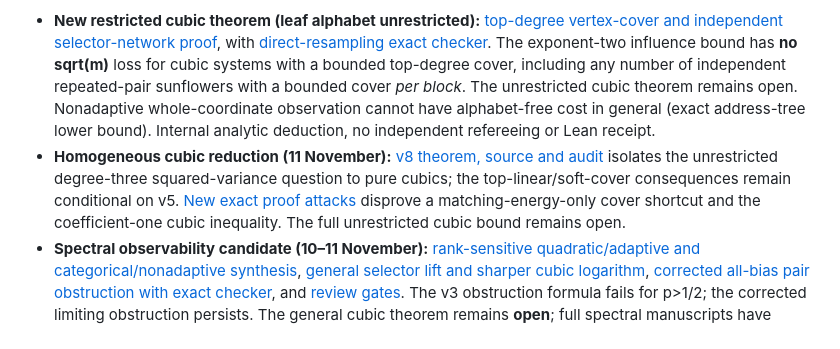
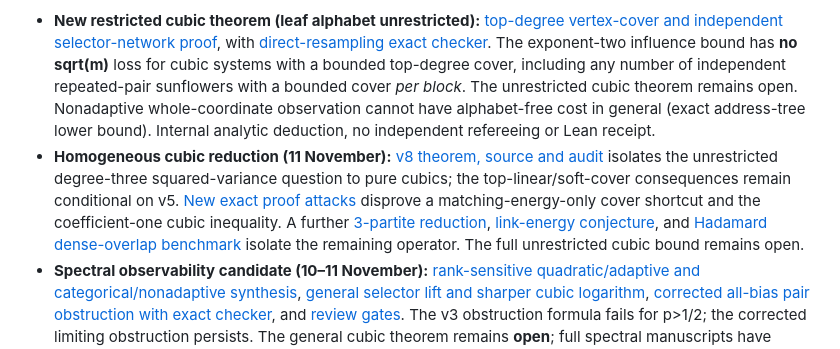
Before and after one commit to d3lefts/d3lefts, a Markdown page: research/nightfall/README.md, the part around the change. Drawn GitHub-style.

Commit message:
Research index: link tripartite reduction and Hadamard countermodel

```diff
--- a/research/nightfall/README.md
+++ b/research/nightfall/README.md
@@ -12,7 +12,7 @@ The research program uses representation changes, independent verification, proo
 The active public [research library](https://d3lefts.github.io/d3lefts/research.html) contains **40 curated records and 11 source-scoped Proof Passports**, distinct from the site's five internally designated finite/bounded findings. The earlier 30/32/33-record sections below are dated historical development notes; their counts and status descriptions should **not** be treated as the present state.
 
 - **New restricted cubic theorem (leaf alphabet unrestricted):** [top-degree vertex-cover and independent selector-network proof](2026-11-cubic-leaf-alphabet-free/PROOF_NOTE.md), with [direct-resampling exact checker](2026-11-cubic-leaf-alphabet-free/check_leaf_free_exact.py). The exponent-two influence bound has **no sqrt(m)** loss for cubic systems with a bounded top-degree cover, including any number of independent repeated-pair sunflowers with a bounded cover *per block*. The unrestricted cubic theorem remains open. Nonadaptive whole-coordinate observation cannot have alphabet-free cost in general (exact address-tree lower bound). Internal analytic deduction, no independent refereeing or Lean receipt.
-- **Homogeneous cubic reduction (11 November):** [v8 theorem, source and audit](../new-moon/spectral-observability/homogeneous-cubic-v8/README.md) isolates the unrestricted degree-three squared-variance question to pure cubics; the top-linear/soft-cover consequences remain conditional on v5. [New exact proof attacks](../new-moon/spectral-observability/homogeneous-cubic-v8/PROOF_ATTACK.md) disprove a matching-energy-only cover shortcut and the coefficient-one cubic inequality. The full unrestricted cubic bound remains open.
+- **Homogeneous cubic reduction (11 November):** [v8 theorem, source and audit](../new-moon/spectral-observability/homogeneous-cubic-v8/README.md) isolates the unrestricted degree-three squared-variance question to pure cubics; the top-linear/soft-cover consequences remain conditional on v5. [New exact proof attacks](../new-moon/spectral-observability/homogeneous-cubic-v8/PROOF_ATTACK.md) disprove a matching-energy-only cover shortcut and the coefficient-one cubic inequality. A further [3-partite reduction](../new-moon/spectral-observability/homogeneous-cubic-v8/TRIPARTITE_REDUCTION.md), [link-energy conjecture](../new-moon/spectral-observability/homogeneous-cubic-v8/TRIPARTITE_LINK_OPERATOR.md), and [Hadamard dense-overlap benchmark](../new-moon/spectral-observability/homogeneous-cubic-v8/HADAMARD_CUBIC_LINKS.md) isolate the remaining operator. The full unrestricted cubic bound remains open.
 - **Spectral observability candidate (10–11 November):** [rank-sensitive quadratic/adaptive and categorical/nonadaptive synthesis](2026-11-spectral-observability/README.md), [general selector lift and sharper cubic logarithm](2026-11-spectral-observability/SELECTOR_LIFT_V4.md), [corrected all-bias pair obstruction with exact checker](2026-11-spectral-observability/selector_pair_symbolic.py), and [review gates](2026-11-spectral-observability/REVIEW_GATES.md). The v3 obstruction formula fails for p>1/2; the corrected limiting obstruction persists. The general cubic theorem remains **open**; full spectral manuscripts have internal checks only, not external peer review or Lean certification.
 - **New candidate research:** [Certificate Engine v2, PDF, TeX and checks](2026-11-certificate-engine/README.md), with a [10 November formalization and publication reconciliation](2026-11-certificate-engine/CERTIFICATION_UPDATE_20261110.md). The full law-independent influence theorem and quantum consequence remain **candidate claims**, not independently refereed or fully Lean-checked.
 - **Lean progress merged into `main`:** [product-space formalization](formalization/product_space/) contains orientation/weighted reciprocal transfer (#289, #293, #295), the [finite two-sided inequality (#298)](https://github.com/d3lefts/d3lefts/pull/298), off-range level crossing (#299), overlap sampler (#300), ANOVA/quartic lemmas (#297), finite switching (#301), [concrete certificate-to-observation bridge (#304)](https://github.com/d3lefts/d3lefts/pull/304), finite posterior/Markov identities (#303, #307), normalization and cost lemmas (#308, #309), [finite competing-symbol row bound (#310)](https://github.com/d3lefts/d3lefts/pull/310), [one-step normalized posterior gain (#312)](https://github.com/d3lefts/d3lefts/pull/312), and [finite-section sensitivity/exact checks (#306)](https://github.com/d3lefts/d3lefts/pull/306). Exact hypotheses and each Lean receipt govern certification; **the full (5/2, 6) arbitrary-product theorem, infinite-product exact recovery, and end-to-end adaptive quantum implication remain unverified.**
```
